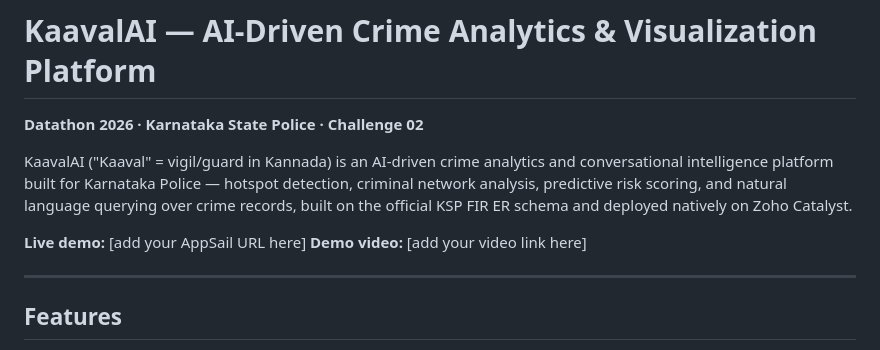
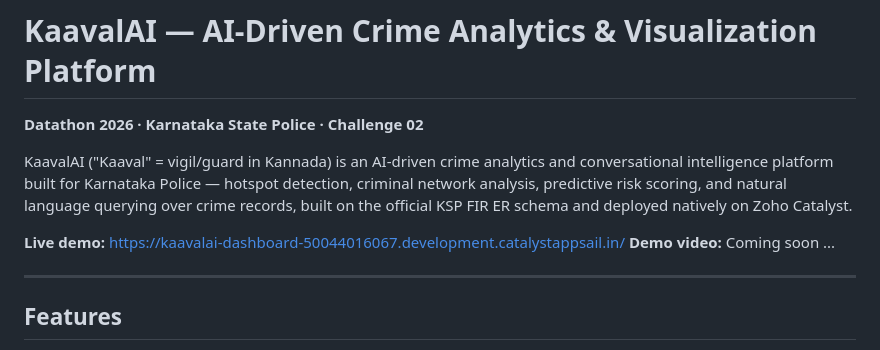
Before and after one commit to guhask/KaavalAI, a Markdown page: README.md, the part around the change. Rendered like a GitHub page.

```diff
--- a/README.md
+++ b/README.md
@@ -8,8 +8,8 @@ hotspot detection, criminal network analysis, predictive risk scoring, and
 natural language querying over crime records, built on the official KSP FIR
 ER schema and deployed natively on Zoho Catalyst.
 
-**Live demo:** [add your AppSail URL here]
-**Demo video:** [add your video link here]
+**Live demo:** https://kaavalai-dashboard-50044016067.development.catalystappsail.in/
+**Demo video:** Coming soon ...
 
 ---
 
```
